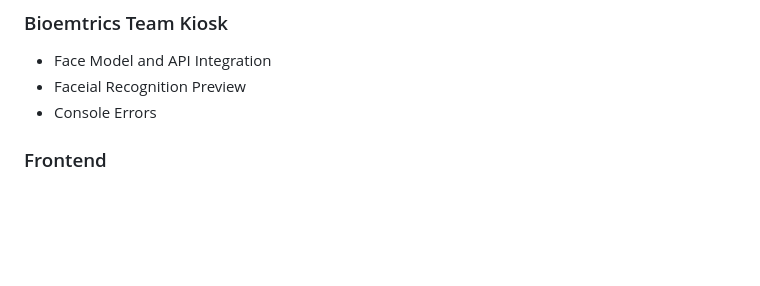
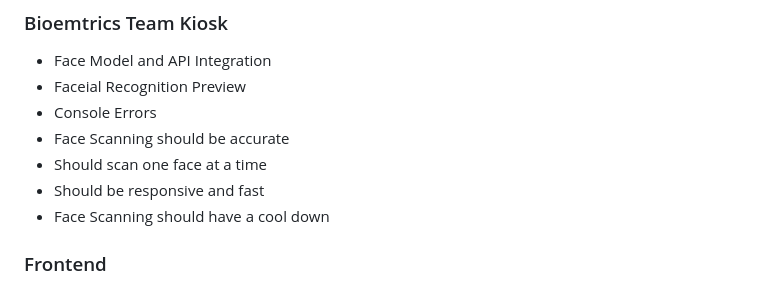
Before and after one commit to johnlcstudios/ALM-Biometric-Attendance-Payroll-System-for-ACLC-College-Tacloban, a Markdown page: Changelog.md, the part around the change. Rendered like a GitHub page; blank space fills up the shorter version.

```diff
--- a/Changelog.md
+++ b/Changelog.md
@@ -53,6 +53,10 @@ on Saturday 3/28/26
 - Face Model and API Integration
 - Faceial Recognition Preview
 - Console Errors
+- Face Scanning should be accurate
+- Should scan one face at a time
+- Should be responsive and fast
+- Face Scanning should have a cool down
 
 ### Frontend
 - Implement all pages
```
